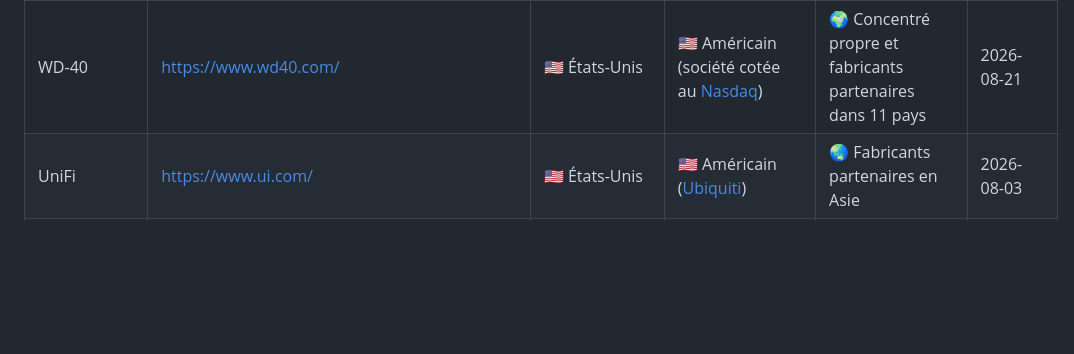
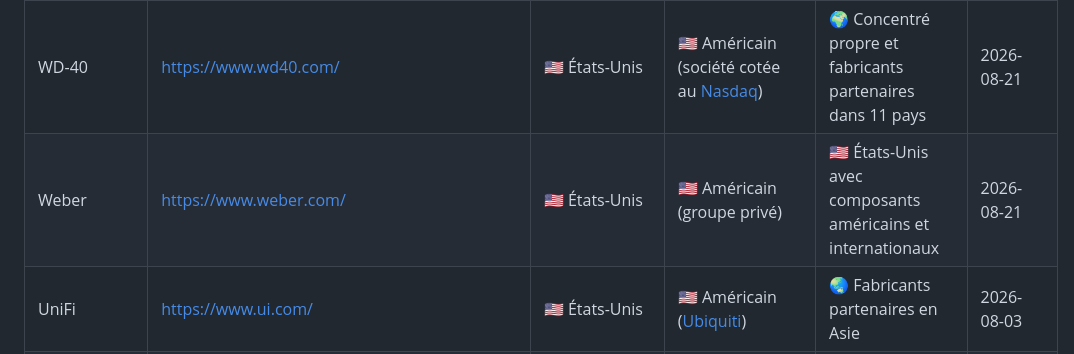
Before and after one commit to rockyluke/brands-db, a Markdown page: README.md, the part around the change. GitHub-like rendering; blank space fills up the shorter version.

Commit message:
feat(brand): add Weber

```diff
--- a/README.md
+++ b/README.md
@@ -158,6 +158,7 @@ Une base ouverte pour retrouver le siège, le capital et les lieux de fabricatio
 | VF Corporation         | https://www.vfc.com/                                | 🇺🇸 États-Unis | 🇺🇸 Américain (société cotée au [NYSE](https://www.nyse.com/quote/XNYS:VFC))                          | 🌍 Réseau mondial de fabricants partenaires                   | 2026-08-20   |
 | Vans                   | https://www.vans.com/                               | 🇺🇸 États-Unis | 🇺🇸 Américain ([VF Corporation](#vf-corporation))                                                     | 🌏 Fabricants partenaires principalement en Asie              | 2026-08-20   |
 | WD-40                  | https://www.wd40.com/                               | 🇺🇸 États-Unis | 🇺🇸 Américain (société cotée au [Nasdaq](https://www.nasdaq.com/market-activity/stocks/wdfc))         | 🌍 Concentré propre et fabricants partenaires dans 11 pays    | 2026-08-21   |
+| Weber                  | https://www.weber.com/                              | 🇺🇸 États-Unis | 🇺🇸 Américain (groupe privé)                                                                          | 🇺🇸 États-Unis avec composants américains et internationaux   | 2026-08-21   |
 | UniFi                  | https://www.ui.com/                                 | 🇺🇸 États-Unis | 🇺🇸 Américain ([Ubiquiti](#ubiquiti))                                                                 | 🌏 Fabricants partenaires en Asie                             | 2026-08-03   |
 | Whirlpool              | https://www.whirlpoolcorp.com/                      | 🇺🇸 États-Unis | 🇺🇸 Américain (société cotée au [NYSE](https://www.nyse.com/quote/XNYS:WHR))                          | 🌍 Amériques, Inde et Europe                                  | 2026-08-15   |
 | Keurig Dr Pepper       | https://www.keurigdrpepper.com/                     | 🇺🇸 États-Unis | 🇺🇸 Américain (société cotée au [Nasdaq](https://www.nasdaq.com/market-activity/stocks/kdp))          | 🌍 Réseau industriel mondial                                  | 2026-08-17   |
```
